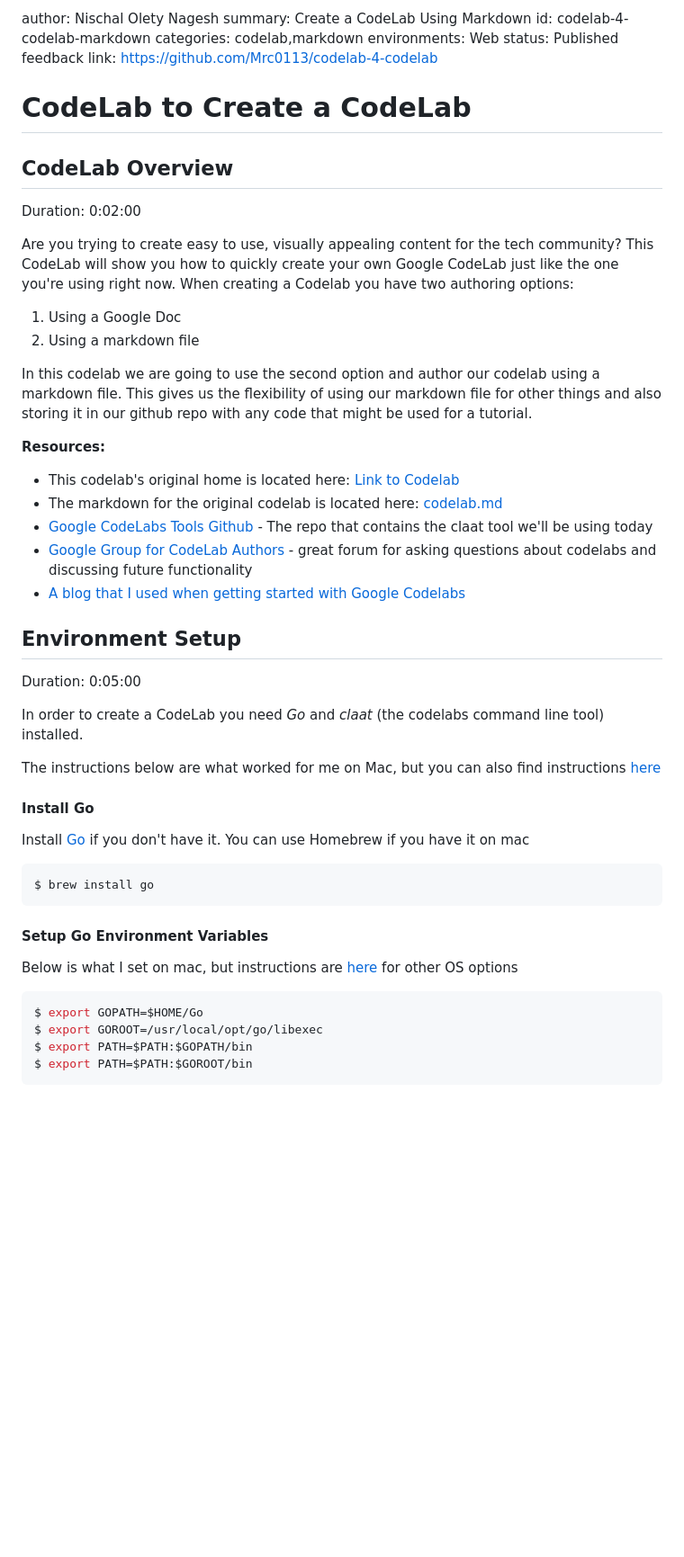
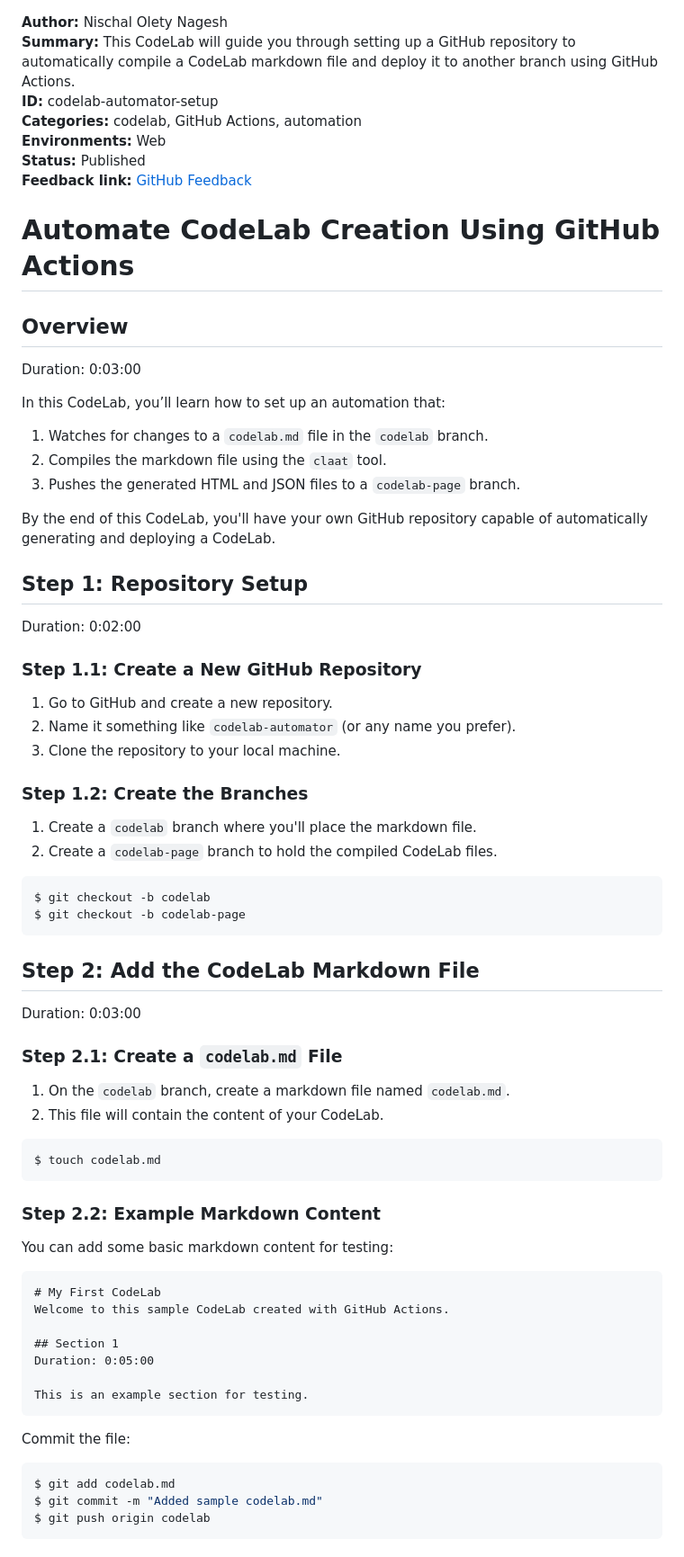
Before and after one commit to nischalon10/codelabtesting, a Markdown page: codelab.md, the part around one of its changes. Shown at 90% size. Rendered like a GitHub page; blank space fills up the shorter version.

````diff
--- a/codelab.md
+++ b/codelab.md
@@ -1,53 +1,71 @@
-author: Nischal Olety Nagesh
-summary: Create a CodeLab Using Markdown
-id: codelab-4-codelab-markdown
-categories: codelab,markdown
-environments: Web
-status: Published
-feedback link: https://github.com/Mrc0113/codelab-4-codelab
 
-# CodeLab to Create a CodeLab
+**Author:** Nischal Olety Nagesh
+**Summary:** This CodeLab will guide you through setting up a GitHub repository to automatically compile a CodeLab markdown file and deploy it to another branch using GitHub Actions.
+**ID:** codelab-automator-setup
+**Categories:** codelab, GitHub Actions, automation
+**Environments:** Web
+**Status:** Published
+**Feedback link:** [GitHub Feedback](https://github.com/Mrc0113/codelab-automator)
 
-## CodeLab Overview
+# Automate CodeLab Creation Using GitHub Actions
+
+## Overview
+Duration: 0:03:00
+
+In this CodeLab, you’ll learn how to set up an automation that:
+1. Watches for changes to a `codelab.md` file in the `codelab` branch.
+2. Compiles the markdown file using the `claat` tool.
+3. Pushes the generated HTML and JSON files to a `codelab-page` branch.
+
+By the end of this CodeLab, you'll have your own GitHub repository capable of automatically generating and deploying a CodeLab.
+
+
+## Step 1: Repository Setup
 Duration: 0:02:00
 
-Are you trying to create easy to use, visually appealing content for the tech community? This CodeLab will show you how to quickly create your own Google CodeLab just like the one you're using right now.
-When creating a Codelab you have two authoring options:
-1. Using a Google Doc
-1. Using a markdown file
+### Step 1.1: Create a New GitHub Repository
+1. Go to GitHub and create a new repository.
+2. Name it something like `codelab-automator` (or any name you prefer).
+3. Clone the repository to your local machine.
 
-In this codelab we are going to use the second option and author our codelab using a markdown file. This gives us the flexibility of using our markdown file for other things and also storing it in our github repo with any code that might be used for a tutorial.
+### Step 1.2: Create the Branches
+1. Create a `codelab` branch where you'll place the markdown file.
+2. Create a `codelab-page` branch to hold the compiled CodeLab files.
 
+```bash
+$ git checkout -b codelab
+$ git checkout -b codelab-page
+```
 
-**Resources:**
-* This codelab's original home is located here: [Link to Codelab](https://www.marcd.dev/codelab-4-codelab)
-* The markdown for the original codelab is located here: [codelab.md](https://github.com/Mrc0113/codelab-4-codelab/blob/master/codelab.md)
-* [Google CodeLabs Tools Github](https://github.com/googlecodelabs/tools) - The repo that contains the claat tool we'll be using today
-* [Google Group for CodeLab Authors](https://groups.google.com/forum/#!forum/codelab-authors) - great forum for asking questions about codelabs and discussing future functionality
-* [A blog that I used when getting started with Google Codelabs](https://medium.com/@mariopce/tutorial-how-to-make-tutorials-using-google-code-labs-gangdam-style-d62b35476816)
+## Step 2: Add the CodeLab Markdown File
+Duration: 0:03:00
 
-## Environment Setup
+### Step 2.1: Create a `codelab.md` File
+1. On the `codelab` branch, create a markdown file named `codelab.md`.
+2. This file will contain the content of your CodeLab.
+
+```bash
+$ touch codelab.md
+```
+
+### Step 2.2: Example Markdown Content
+You can add some basic markdown content for testing:
+
+```markdown
+# My First CodeLab
+Welcome to this sample CodeLab created with GitHub Actions.
+
+## Section 1
 Duration: 0:05:00
 
-In order to create a CodeLab you need *Go* and *claat* (the codelabs command line tool) installed.
-
-The instructions below are what worked for me on Mac, but you can also find instructions [here](https://github.com/googlecodelabs/tools/tree/master/claat)
-
-#### Install Go
-
-Install [Go](https://golang.org/dl/) if you don't have it.
-You can use Homebrew if you have it on mac
-``` bash
-$ brew install go
+This is an example section for testing.
 ```
 
-#### Setup Go Environment Variables
-Below is what I set on mac, but instructions are [here](https://golang.org/doc/install) for other OS options
+Commit the file:
 
-``` bash
-$ export GOPATH=$HOME/Go
-$ export GOROOT=/usr/local/opt/go/libexec
-$ export PATH=$PATH:$GOPATH/bin
-$ export PATH=$PATH:$GOROOT/bin
+```bash
+$ git add codelab.md
+$ git commit -m "Added sample codelab.md"
+$ git push origin codelab
 ```
 
````
Also changed, not shown: other parts of codelab.md (+93 -204 lines).
